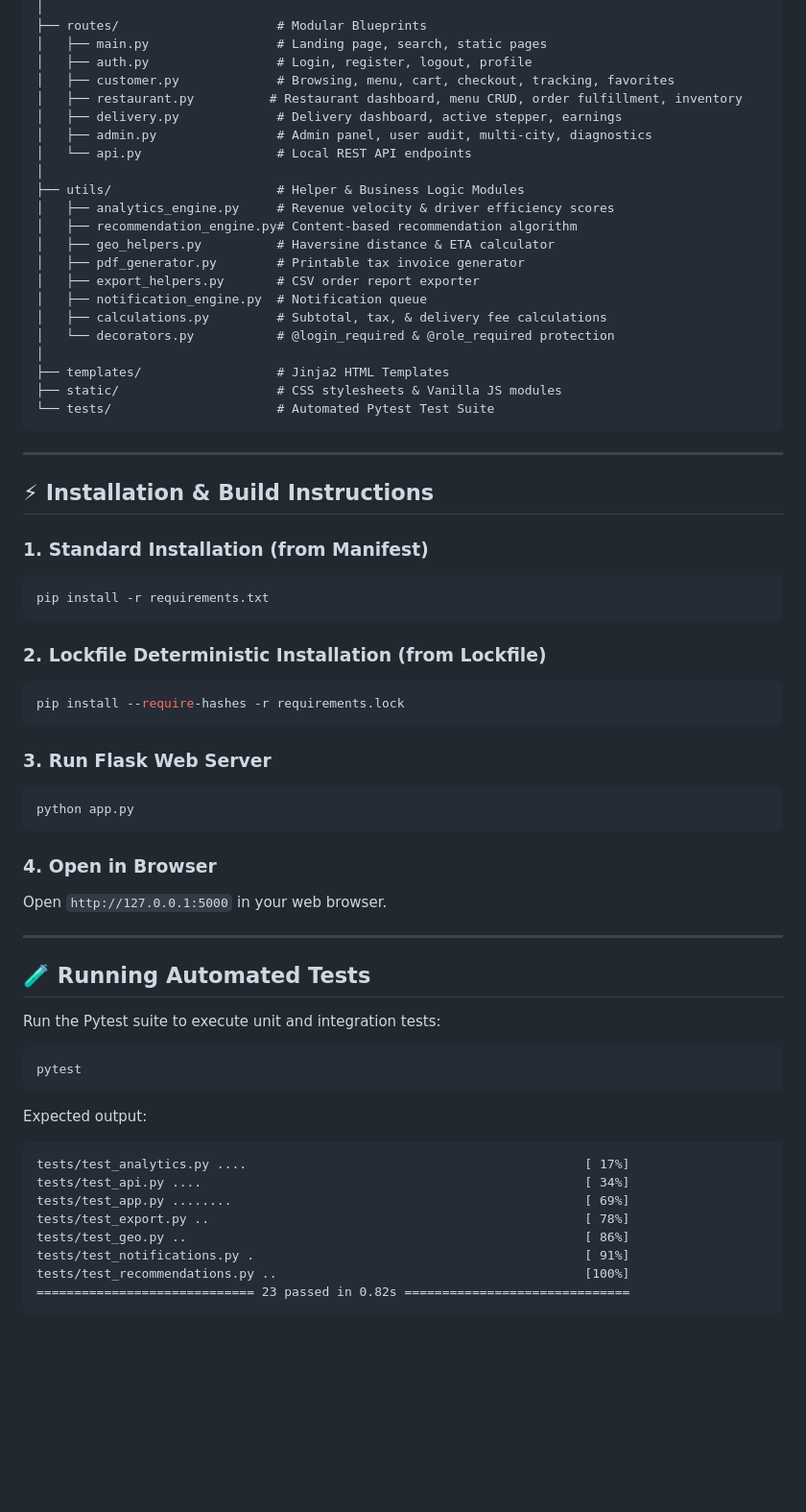
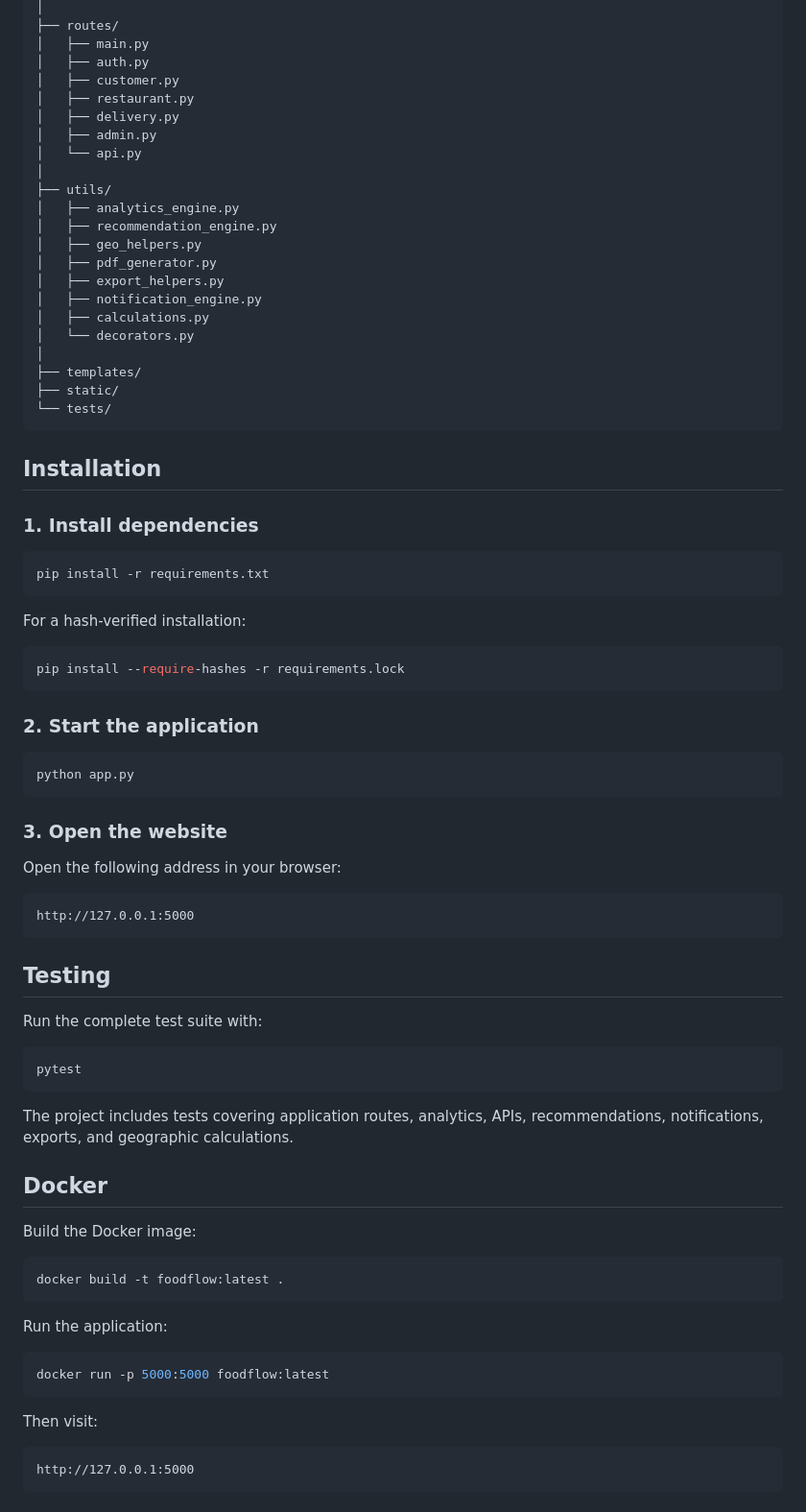
Before and after one commit to MiriyamRevathi/food_devilery_fullstack, a Markdown page: README.md, the part around one of its changes. Shown at 96% size. Drawn GitHub-style; blank space fills up the shorter version.

Commit message:
Revise README.md for clarity and detail
Updated project description, features, and installation instructions in README.md to improve clarity and detail.

````diff
--- a/README.md
+++ b/README.md
@@ -108,66 +127,82 @@ food delivery onr/
 │
-├── routes/                     # Modular Blueprints
-│   ├── main.py                 # Landing page, search, static pages
-│   ├── auth.py                 # Login, register, logout, profile
-│   ├── customer.py             # Browsing, menu, cart, checkout, tracking, favorites
-│   ├── restaurant.py          # Restaurant dashboard, menu CRUD, order fulfillment, inventory
-│   ├── delivery.py             # Delivery dashboard, active stepper, earnings
-│   ├── admin.py                # Admin panel, user audit, multi-city, diagnostics
-│   └── api.py                  # Local REST API endpoints
+├── routes/
+│   ├── main.py
+│   ├── auth.py
+│   ├── customer.py
+│   ├── restaurant.py
+│   ├── delivery.py
+│   ├── admin.py
+│   └── api.py
 │
-├── utils/                      # Helper & Business Logic Modules
-│   ├── analytics_engine.py     # Revenue velocity & driver efficiency scores
-│   ├── recommendation_engine.py# Content-based recommendation algorithm
-│   ├── geo_helpers.py          # Haversine distance & ETA calculator
-│   ├── pdf_generator.py        # Printable tax invoice generator
-│   ├── export_helpers.py       # CSV order report exporter
-│   ├── notification_engine.py  # Notification queue
-│   ├── calculations.py         # Subtotal, tax, & delivery fee calculations
-│   └── decorators.py           # @login_required & @role_required protection
+├── utils/
+│   ├── analytics_engine.py
+│   ├── recommendation_engine.py
+│   ├── geo_helpers.py
+│   ├── pdf_generator.py
+│   ├── export_helpers.py
+│   ├── notification_engine.py
+│   ├── calculations.py
+│   └── decorators.py
 │
-├── templates/                  # Jinja2 HTML Templates
-├── static/                     # CSS stylesheets & Vanilla JS modules
-└── tests/                      # Automated Pytest Test Suite
+├── templates/
+├── static/
+└── tests/
 ```
 
----
+## Installation
 
-## ⚡ Installation & Build Instructions
+### 1. Install dependencies
 
-### 1. Standard Installation (from Manifest)
 ```bash
 pip install -r requirements.txt
 ```
 
-### 2. Lockfile Deterministic Installation (from Lockfile)
+For a hash-verified installation:
+
 ```bash
 pip install --require-hashes -r requirements.lock
 ```
 
-### 3. Run Flask Web Server
+### 2. Start the application
+
 ```bash
 python app.py
 ```
 
-### 4. Open in Browser
-Open `http://127.0.0.1:5000` in your web browser.
+### 3. Open the website
 
----
+Open the following address in your browser:
 
-## 🧪 Running Automated Tests
+```text
+http://127.0.0.1:5000
+```
 
-Run the Pytest suite to execute unit and integration tests:
+## Testing
+
+Run the complete test suite with:
+
 ```bash
 pytest
 ```
-Expected output:
+
+The project includes tests covering application routes, analytics, APIs, recommendations, notifications, exports, and geographic calculations.
+
+## Docker
+
+Build the Docker image:
+
+```bash
+docker build -t foodflow:latest .
+```
+
+Run the application:
+
+```bash
+docker run -p 5000:5000 foodflow:latest
+```
+
+Then visit:
+
 ```text
-tests/test_analytics.py ....                                             [ 17%]
-tests/test_api.py ....                                                   [ 34%]
-tests/test_app.py ........                                               [ 69%]
-tests/test_export.py ..                                                  [ 78%]
-tests/test_geo.py ..                                                     [ 86%]
-tests/test_notifications.py .                                            [ 91%]
-tests/test_recommendations.py ..                                         [100%]
-============================= 23 passed in 0.82s ==============================
+http://127.0.0.1:5000
 ```
````
Also changed, not shown: other parts of README.md (+153 -89 lines).
